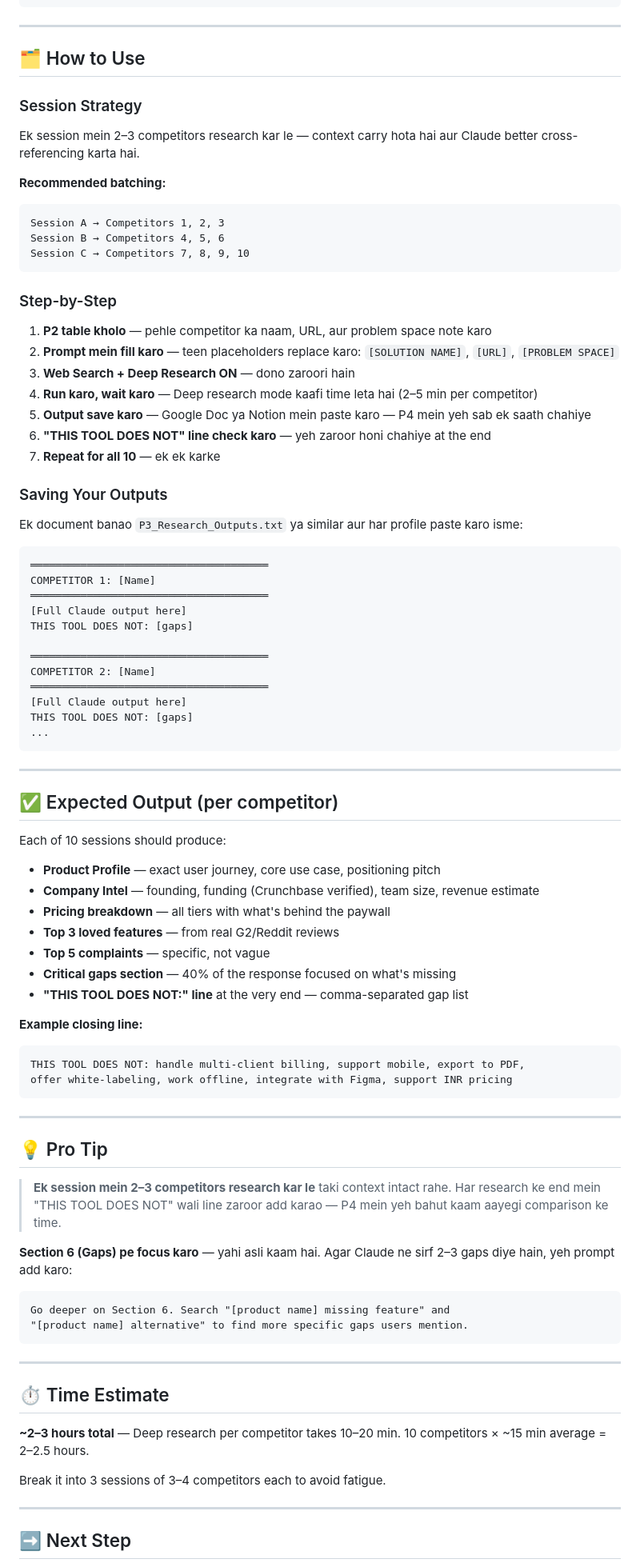
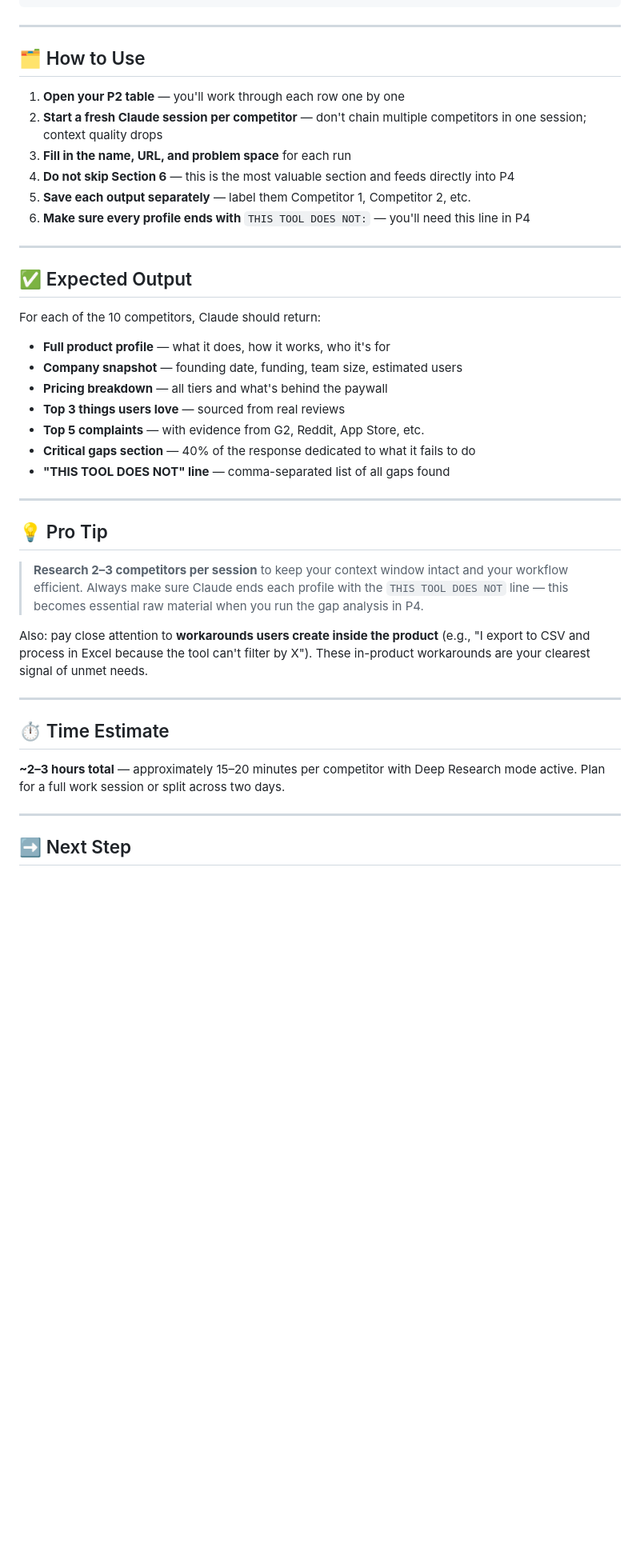
Before and after one commit to Niss54/research-system, a Markdown page: P3_Research_x10.md, the part around one of its changes. Shown at 80% size. Rendered like a GitHub page; blank space fills up the shorter version.

````diff
--- a/P3_Research_x10.md
+++ b/P3_Research_x10.md
@@ -82,86 +80,40 @@ THIS TOOL DOES NOT: [comma-separated list of all gaps found]
 
 ## 🗂️ How to Use
 
-### Session Strategy
-
-Ek session mein 2–3 competitors research kar le — context carry hota hai aur Claude better cross-referencing karta hai.
-
-**Recommended batching:**
-```
-Session A → Competitors 1, 2, 3
-Session B → Competitors 4, 5, 6
-Session C → Competitors 7, 8, 9, 10
-```
-
-### Step-by-Step
-
-1. **P2 table kholo** — pehle competitor ka naam, URL, aur problem space note karo
-2. **Prompt mein fill karo** — teen placeholders replace karo: `[SOLUTION NAME]`, `[URL]`, `[PROBLEM SPACE]`
-3. **Web Search + Deep Research ON** — dono zaroori hain
-4. **Run karo, wait karo** — Deep research mode kaafi time leta hai (2–5 min per competitor)
-5. **Output save karo** — Google Doc ya Notion mein paste karo — P4 mein yeh sab ek saath chahiye
-6. **"THIS TOOL DOES NOT" line check karo** — yeh zaroor honi chahiye at the end
-7. **Repeat for all 10** — ek ek karke
-
-### Saving Your Outputs
-
-Ek document banao `P3_Research_Outputs.txt` ya similar aur har profile paste karo isme:
-
-```
-══════════════════════════════════════
-COMPETITOR 1: [Name]
-══════════════════════════════════════
-[Full Claude output here]
-THIS TOOL DOES NOT: [gaps]
-
-══════════════════════════════════════
-COMPETITOR 2: [Name]
-══════════════════════════════════════
-[Full Claude output here]
-THIS TOOL DOES NOT: [gaps]
-...
-```
+1. **Open your P2 table** — you'll work through each row one by one
+2. **Start a fresh Claude session per competitor** — don't chain multiple competitors in one session; context quality drops
+3. **Fill in the name, URL, and problem space** for each run
+4. **Do not skip Section 6** — this is the most valuable section and feeds directly into P4
+5. **Save each output separately** — label them Competitor 1, Competitor 2, etc.
+6. **Make sure every profile ends with** `THIS TOOL DOES NOT:` — you'll need this line in P4
 
 ---
 
-## ✅ Expected Output (per competitor)
+## ✅ Expected Output
 
-Each of 10 sessions should produce:
+For each of the 10 competitors, Claude should return:
 
-- **Product Profile** — exact user journey, core use case, positioning pitch
-- **Company Intel** — founding, funding (Crunchbase verified), team size, revenue estimate
-- **Pricing breakdown** — all tiers with what's behind the paywall
-- **Top 3 loved features** — from real G2/Reddit reviews
-- **Top 5 complaints** — specific, not vague
-- **Critical gaps section** — 40% of the response focused on what's missing
-- **"THIS TOOL DOES NOT:" line** at the very end — comma-separated gap list
-
-**Example closing line:**
-```
-THIS TOOL DOES NOT: handle multi-client billing, support mobile, export to PDF,
-offer white-labeling, work offline, integrate with Figma, support INR pricing
-```
+- **Full product profile** — what it does, how it works, who it's for
+- **Company snapshot** — founding date, funding, team size, estimated users
+- **Pricing breakdown** — all tiers and what's behind the paywall
+- **Top 3 things users love** — sourced from real reviews
+- **Top 5 complaints** — with evidence from G2, Reddit, App Store, etc.
+- **Critical gaps section** — 40% of the response dedicated to what it fails to do
+- **"THIS TOOL DOES NOT" line** — comma-separated list of all gaps found
 
 ---
 
 ## 💡 Pro Tip
 
-> **Ek session mein 2–3 competitors research kar le** taki context intact rahe. Har research ke end mein "THIS TOOL DOES NOT" wali line zaroor add karao — P4 mein yeh bahut kaam aayegi comparison ke time.
+> **Research 2–3 competitors per session** to keep your context window intact and your workflow efficient. Always make sure Claude ends each profile with the `THIS TOOL DOES NOT` line — this becomes essential raw material when you run the gap analysis in P4.
 
-**Section 6 (Gaps) pe focus karo** — yahi asli kaam hai. Agar Claude ne sirf 2–3 gaps diye hain, yeh prompt add karo:
-
-```
-Go deeper on Section 6. Search "[product name] missing feature" and
-"[product name] alternative" to find more specific gaps users mention.
-```
+Also: pay close attention to **workarounds users create inside the product** (e.g., "I export to CSV and process in Excel because the tool can't filter by X"). These in-product workarounds are your clearest signal of unmet needs.
 
 ---
 
 ## ⏱️ Time Estimate
 
-**~2–3 hours total** — Deep research per competitor takes 10–20 min. 10 competitors × ~15 min average = 2–2.5 hours.
-
-Break it into 3 sessions of 3–4 competitors each to avoid fatigue.
+**~2–3 hours total** — approximately 15–20 minutes per competitor with Deep Research mode active. Plan for a full work session or split across two days.
 
 ---
 
````
Also changed, not shown: other parts of P3_Research_x10.md (+10 -12 lines).
